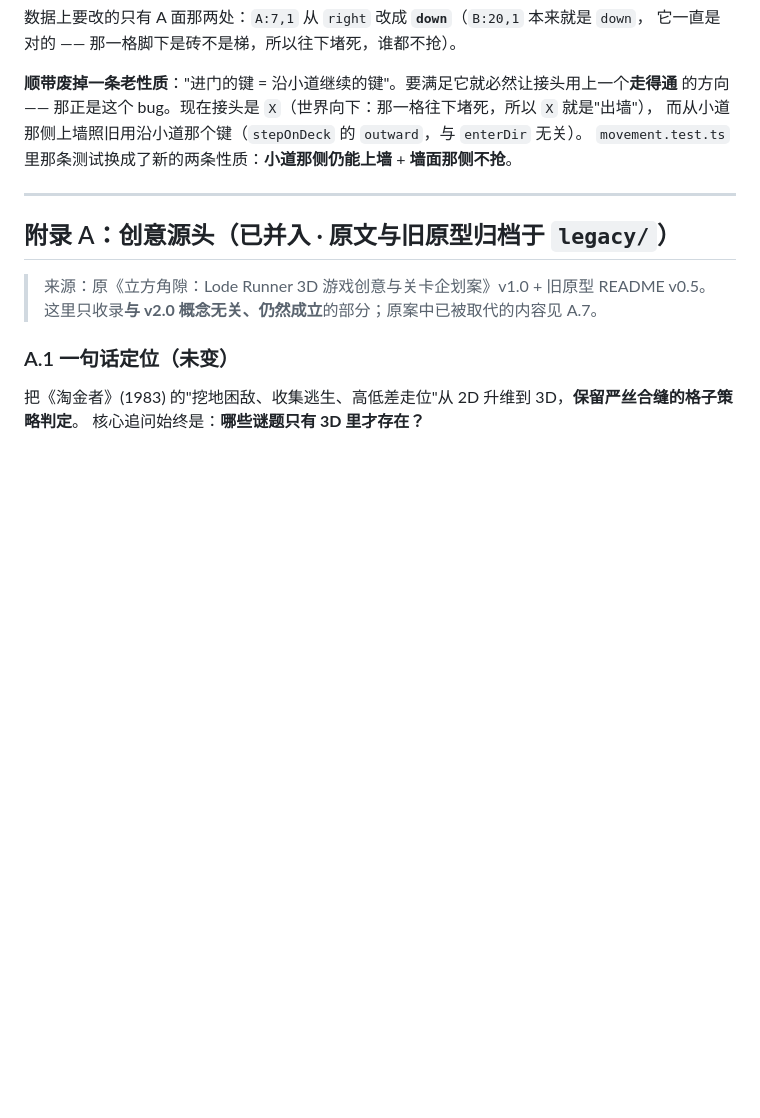
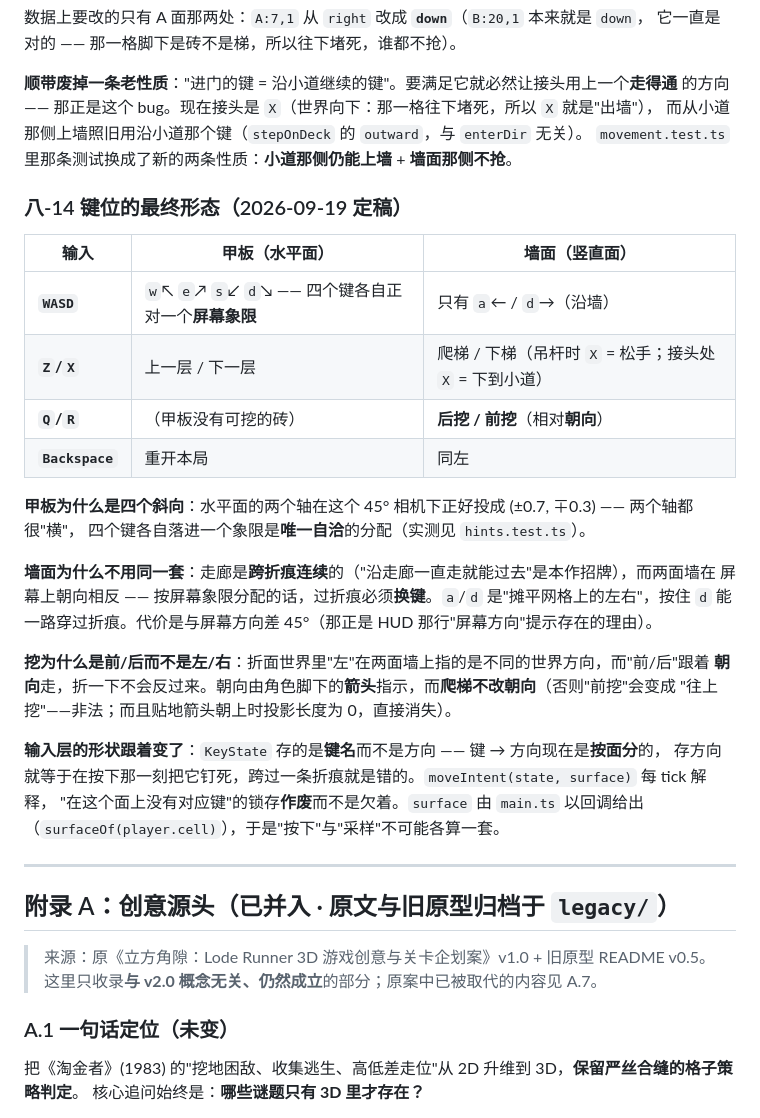
Before and after one commit to mtsocom2000/lode-runner-3d, a Markdown page: doc/立方角隙-可行性评估与架构设计.md, the part around the change. Rendered like a GitHub page; blank space fills up the shorter version.

Commit message:
Record the final key layout and the front/back digging rationale in the architecture doc

```diff
--- a/doc/立方角隙-可行性评估与架构设计.md
+++ b/doc/立方角隙-可行性评估与架构设计.md
@@ -496,6 +496,31 @@ HUD 方向提示三处都读它 —— 否则迟早漂成"人能站住、却被
 而从小道那侧上墙照旧用沿小道那个键（`stepOnDeck` 的 `outward`，与 `enterDir` 无关）。
 `movement.test.ts` 里那条测试换成了新的两条性质：**小道那侧仍能上墙** + **墙面那侧不抢**。
 
+### 八-14 键位的最终形态（2026-09-19 定稿）
+
+| 输入 | 甲板（水平面） | 墙面（竖直面） |
+|---|---|---|
+| **`WASD`** | `w`↖ `e`↗ `s`↙ `d`↘ —— 四个键各自正对一个**屏幕象限** | 只有 `a`← / `d`→（沿墙） |
+| **`Z`/`X`** | 上一层 / 下一层 | 爬梯 / 下梯（吊杆时 `X` = 松手；接头处 `X` = 下到小道） |
+| **`Q`/`R`** | （甲板没有可挖的砖） | **后挖 / 前挖**（相对**朝向**） |
+| **`Backspace`** | 重开本局 | 同左 |
+
+**甲板为什么是四个斜向**：水平面的两个轴在这个 45° 相机下正好投成 (±0.7, ∓0.3) —— 两个轴都很"横"，
+四个键各自落进一个象限是**唯一自洽**的分配（实测见 `hints.test.ts`）。
+
+**墙面为什么不用同一套**：走廊是**跨折痕连续**的（"沿走廊一直走就能过去"是本作招牌），而两面墙在
+屏幕上朝向相反 —— 按屏幕象限分配的话，过折痕必须**换键**。`a`/`d` 是"摊平网格上的左右"，按住
+`d` 能一路穿过折痕。代价是与屏幕方向差 45°（那正是 HUD 那行"屏幕方向"提示存在的理由）。
+
+**挖为什么是前/后而不是左/右**：折面世界里"左"在两面墙上指的是不同的世界方向，而"前/后"跟着
+**朝向**走，折一下不会反过来。朝向由角色脚下的**箭头**指示，而**爬梯不改朝向**（否则"前挖"会变成
+"往上挖"——非法；而且贴地箭头朝上时投影长度为 0，直接消失）。
+
+**输入层的形状跟着变了**：`KeyState` 存的是**键名**而不是方向 —— 键 → 方向现在是**按面分**的，
+存方向就等于在按下那一刻把它钉死，跨过一条折痕就是错的。`moveIntent(state, surface)` 每 tick 解释，
+"在这个面上没有对应键"的锁存**作废**而不是欠着。`surface` 由 `main.ts` 以回调给出
+（`surfaceOf(player.cell)`），于是"按下"与"采样"不可能各算一套。
+
 ---
 
 ## 附录 A：创意源头（已并入 · 原文与旧原型归档于 `legacy/`）
```
